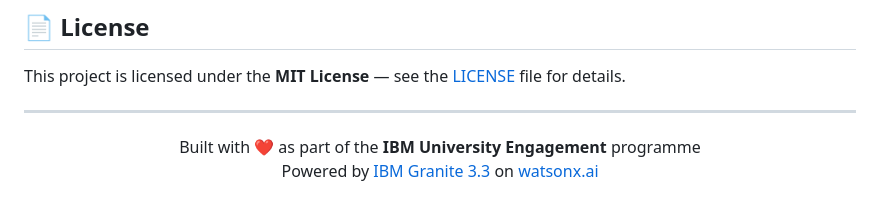
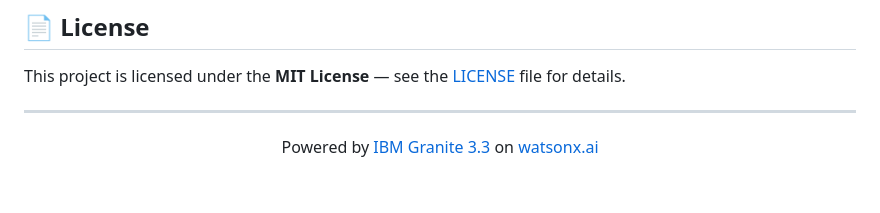
Before and after one commit to KrishnaRohit12/Smart-Study-Generator-Agent, a Markdown page: README.md, the part around one of its changes. Rendered like a GitHub page.

```diff
--- a/README.md
+++ b/README.md
@@ -246,7 +252,6 @@ This project is licensed under the **MIT License** — see the [LICENSE](LICENSE
 
 <div align="center">
 
-Built with ❤️ as part of the **IBM University Engagement** programme
 Powered by [IBM Granite 3.3](https://www.ibm.com/granite) on [watsonx.ai](https://www.ibm.com/watsonx)
 
 </div>
```
Also changed, not shown: other parts of README.md (+9 -3 lines).
